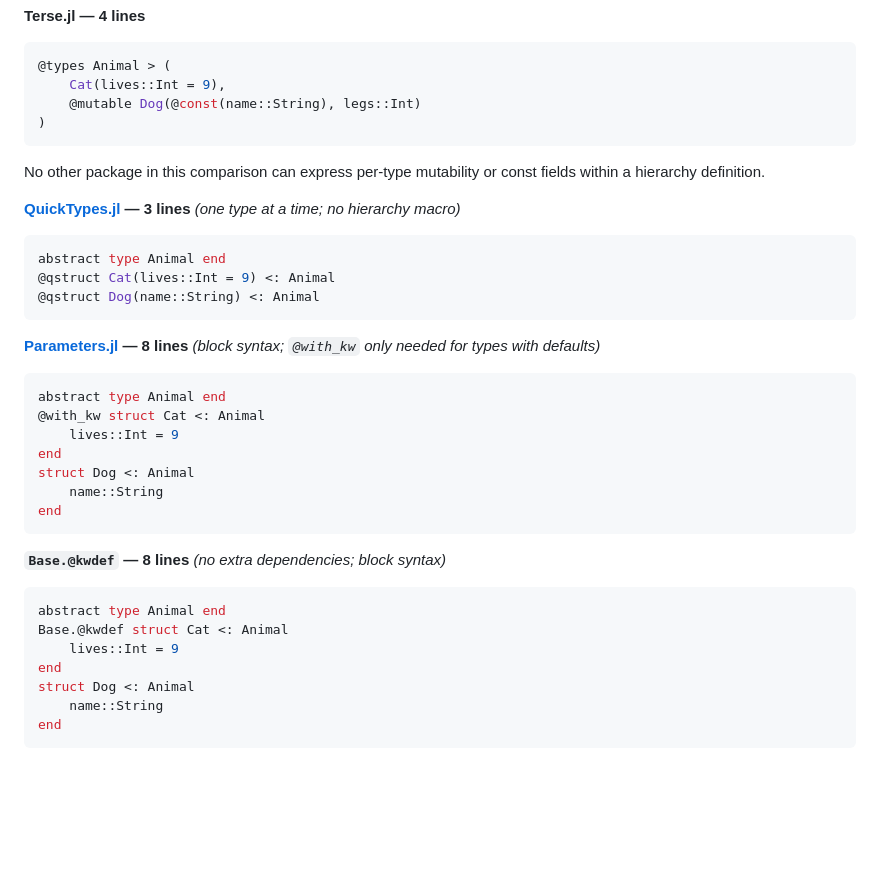
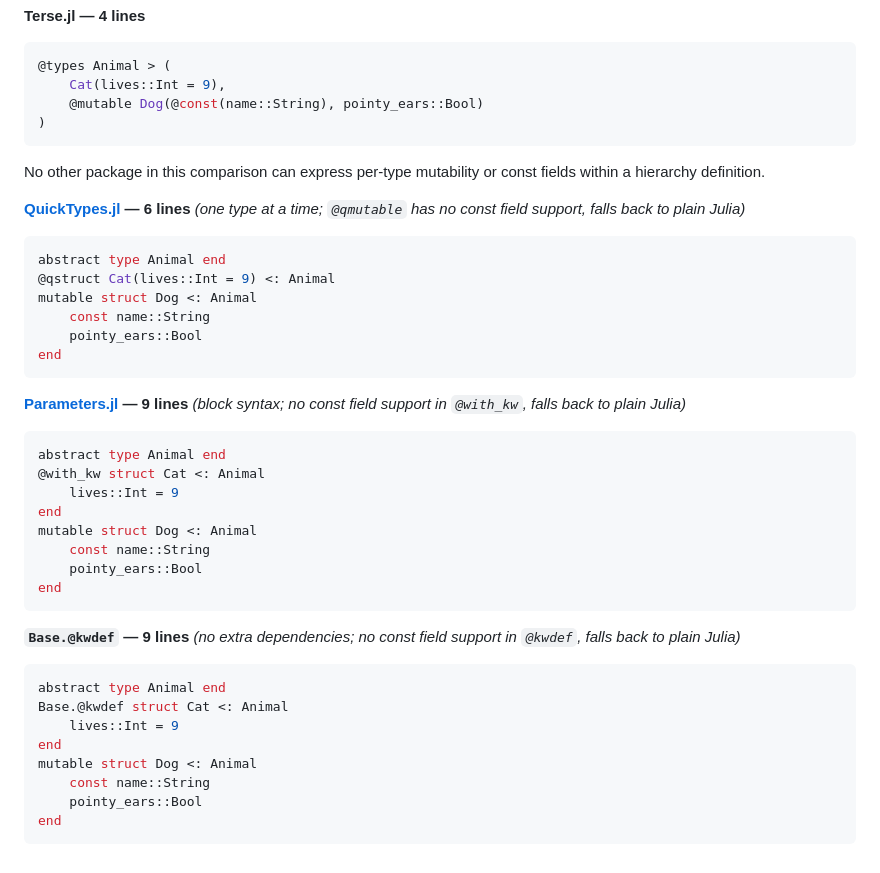
Before and after one commit to RallypointOne/Terse.jl, a Markdown page: README.md, the part around the change. GitHub-like rendering; blank space fills up the shorter version.

Commit message:
Update comparison examples to match Terse.jl (mutable Dog with const field)
Co-Authored-By: Claude Sonnet 4.6 <noreply@anthropic.com>

````diff
--- a/README.md
+++ b/README.md
@@ -100,37 +100,42 @@ To make the difference concrete, here is the same type hierarchy defined with ea
 ```julia
 @types Animal > (
     Cat(lives::Int = 9),
-    @mutable Dog(@const(name::String), legs::Int)
+    @mutable Dog(@const(name::String), pointy_ears::Bool)
 )
 ```
 
 No other package in this comparison can express per-type mutability or const fields within a hierarchy definition.
 
-**[QuickTypes.jl](https://github.com/cstjean/QuickTypes.jl) — 3 lines** *(one type at a time; no hierarchy macro)*
+**[QuickTypes.jl](https://github.com/cstjean/QuickTypes.jl) — 6 lines** *(one type at a time; `@qmutable` has no const field support, falls back to plain Julia)*
 ```julia
 abstract type Animal end
 @qstruct Cat(lives::Int = 9) <: Animal
-@qstruct Dog(name::String) <: Animal
+mutable struct Dog <: Animal
+    const name::String
+    pointy_ears::Bool
+end
 ```
 
-**[Parameters.jl](https://github.com/mauro3/Parameters.jl) — 8 lines** *(block syntax; `@with_kw` only needed for types with defaults)*
+**[Parameters.jl](https://github.com/mauro3/Parameters.jl) — 9 lines** *(block syntax; no const field support in `@with_kw`, falls back to plain Julia)*
 ```julia
 abstract type Animal end
 @with_kw struct Cat <: Animal
     lives::Int = 9
 end
-struct Dog <: Animal
-    name::String
+mutable struct Dog <: Animal
+    const name::String
+    pointy_ears::Bool
 end
 ```
 
-**`Base.@kwdef` — 8 lines** *(no extra dependencies; block syntax)*
+**`Base.@kwdef` — 9 lines** *(no extra dependencies; no const field support in `@kwdef`, falls back to plain Julia)*
 ```julia
 abstract type Animal end
 Base.@kwdef struct Cat <: Animal
     lives::Int = 9
 end
-struct Dog <: Animal
-    name::String
+mutable struct Dog <: Animal
+    const name::String
+    pointy_ears::Bool
 end
 ```
````
